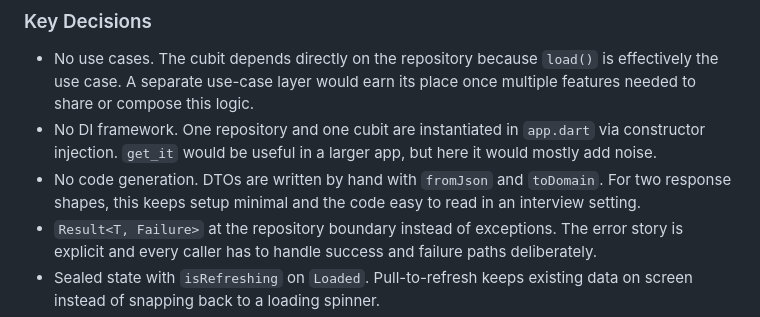
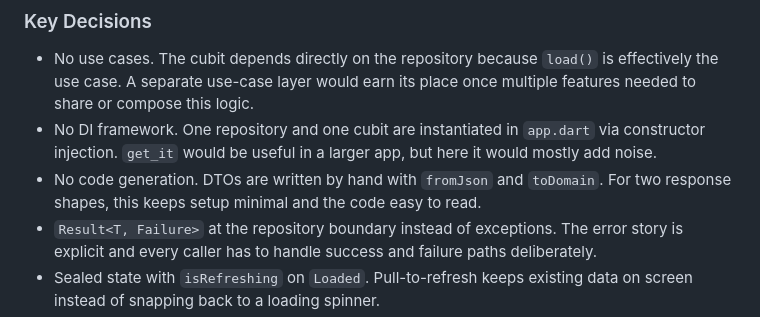
Before and after one commit to youpelegrace/tewke_assessment, a Markdown page: README.md, the part around the change. Rendered like a GitHub page.

Commit message:
Update README to clarify key decisions

```diff
--- a/README.md
+++ b/README.md
@@ -64,7 +64,7 @@ DashboardPage → CarbonIntensityCubit → CarbonIntensityRepository → CarbonI
 
 - No use cases. The cubit depends directly on the repository because `load()` is effectively the use case. A separate use-case layer would earn its place once multiple features needed to share or compose this logic.
 - No DI framework. One repository and one cubit are instantiated in `app.dart` via constructor injection. `get_it` would be useful in a larger app, but here it would mostly add noise.
-- No code generation. DTOs are written by hand with `fromJson` and `toDomain`. For two response shapes, this keeps setup minimal and the code easy to read in an interview setting.
+- No code generation. DTOs are written by hand with `fromJson` and `toDomain`. For two response shapes, this keeps setup minimal and the code easy to read.
 - `Result<T, Failure>` at the repository boundary instead of exceptions. The error story is explicit and every caller has to handle success and failure paths deliberately.
 - Sealed state with `isRefreshing` on `Loaded`. Pull-to-refresh keeps existing data on screen instead of snapping back to a loading spinner.
 - Flutter-free domain enum. `IntensityIndex` stays in pure Dart, while UI color mapping lives in `core/theme/intensity_band_theme.dart`.
```
